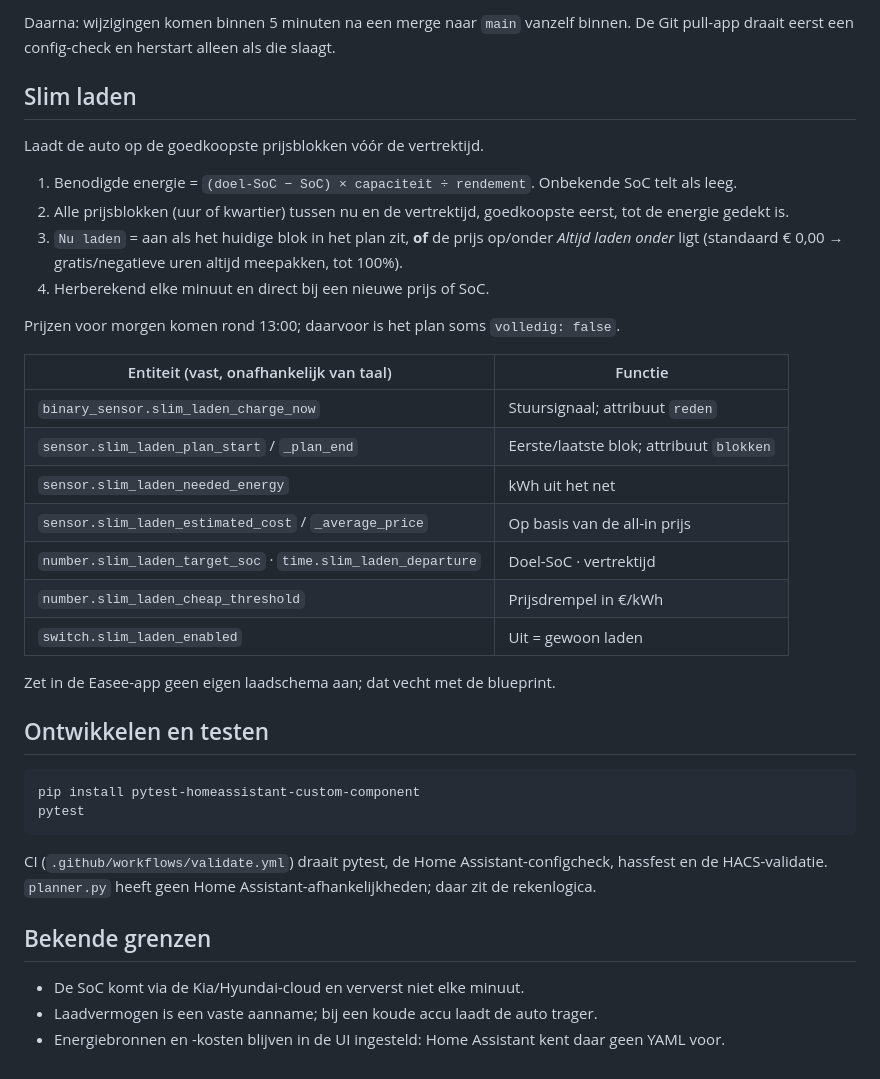
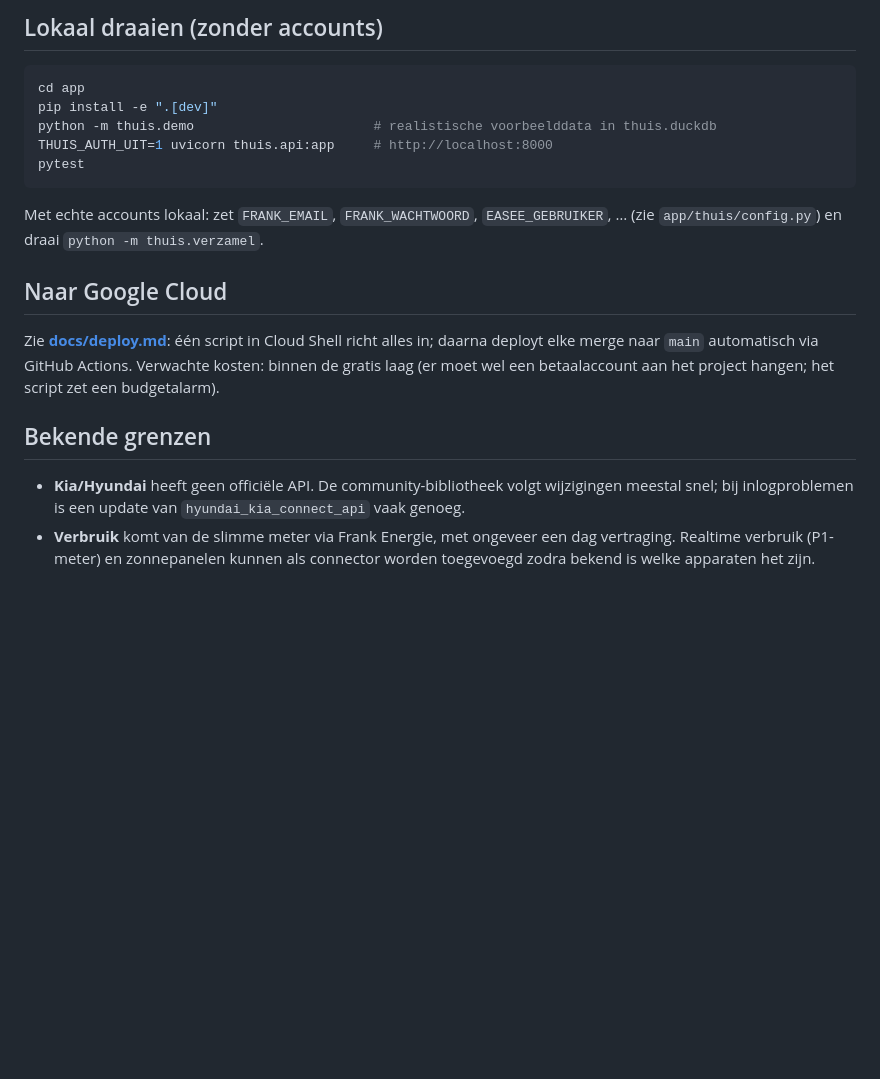
Before and after one commit to frankherling95-sketch/Home-Assistant, a Markdown page: README.md, the part around one of its changes. GitHub-like rendering; blank space fills up the shorter version.

Commit message:
README: eigen energieplatform in Google Cloud
Co-Authored-By: Claude Opus 5.5 <noreply@anthropic.com>
Claude-Session: https://claude.ai/code/session_015REYLCNSHg3hKo9eTXMTZu

````diff
--- a/README.md
+++ b/README.md
@@ -79,42 +47,26 @@ Andere auto, lader of leverancier: alleen `packages/bronnen.yaml` aanpassen.
-Daarna: wijzigingen komen binnen 5 minuten na een merge naar `main` vanzelf binnen. De Git pull-app
-draait eerst een config-check en herstart alleen als die slaagt.
-
-## Slim laden
-
-Laadt de auto op de goedkoopste prijsblokken vóór de vertrektijd.
-
-1. Benodigde energie = `(doel-SoC − SoC) × capaciteit ÷ rendement`. Onbekende SoC telt als leeg.
-2. Alle prijsblokken (uur of kwartier) tussen nu en de vertrektijd, goedkoopste eerst, tot de energie gedekt is.
-3. `Nu laden` = aan als het huidige blok in het plan zit, **of** de prijs op/onder *Altijd laden onder* ligt
-   (standaard € 0,00 → gratis/negatieve uren altijd meepakken, tot 100%).
-4. Herberekend elke minuut en direct bij een nieuwe prijs of SoC.
-
-Prijzen voor morgen komen rond 13:00; daarvoor is het plan soms `volledig: false`.
-
-| Entiteit (vast, onafhankelijk van taal) | Functie |
-| --- | --- |
-| `binary_sensor.slim_laden_charge_now` | Stuursignaal; attribuut `reden` |
-| `sensor.slim_laden_plan_start` / `_plan_end` | Eerste/laatste blok; attribuut `blokken` |
-| `sensor.slim_laden_needed_energy` | kWh uit het net |
-| `sensor.slim_laden_estimated_cost` / `_average_price` | Op basis van de all-in prijs |
-| `number.slim_laden_target_soc` · `time.slim_laden_departure` | Doel-SoC · vertrektijd |
-| `number.slim_laden_cheap_threshold` | Prijsdrempel in €/kWh |
-| `switch.slim_laden_enabled` | Uit = gewoon laden |
-
-Zet in de Easee-app geen eigen laadschema aan; dat vecht met de blueprint.
-
-## Ontwikkelen en testen
+## Lokaal draaien (zonder accounts)
 
 ```bash
-pip install pytest-homeassistant-custom-component
+cd app
+pip install -e ".[dev]"
+python -m thuis.demo                       # realistische voorbeelddata in thuis.duckdb
+THUIS_AUTH_UIT=1 uvicorn thuis.api:app     # http://localhost:8000
 pytest
 ```
 
-CI (`.github/workflows/validate.yml`) draait pytest, de Home Assistant-configcheck, hassfest en de
-HACS-validatie. `planner.py` heeft geen Home Assistant-afhankelijkheden; daar zit de rekenlogica.
+Met echte accounts lokaal: zet `FRANK_EMAIL`, `FRANK_WACHTWOORD`, `EASEE_GEBRUIKER`, … (zie
+`app/thuis/config.py`) en draai `python -m thuis.verzamel`.
+
+## Naar Google Cloud
+
+Zie **[docs/deploy.md](docs/deploy.md)**: één script in Cloud Shell richt alles in; daarna
+deployt elke merge naar `main` automatisch via GitHub Actions. Verwachte kosten: binnen de gratis
+laag (er moet wel een betaalaccount aan het project hangen; het script zet een budgetalarm).
 
 ## Bekende grenzen
 
-- De SoC komt via de Kia/Hyundai-cloud en ververst niet elke minuut.
-- Laadvermogen is een vaste aanname; bij een koude accu laadt de auto trager.
-- Energiebronnen en -kosten blijven in de UI ingesteld: Home Assistant kent daar geen YAML voor.
+- **Kia/Hyundai** heeft geen officiële API. De community-bibliotheek volgt wijzigingen meestal
+  snel; bij inlogproblemen is een update van `hyundai_kia_connect_api` vaak genoeg.
+- **Verbruik** komt van de slimme meter via Frank Energie, met ongeveer een dag vertraging.
+  Realtime verbruik (P1-meter) en zonnepanelen kunnen als connector worden toegevoegd zodra
+  bekend is welke apparaten het zijn.
````
Also changed, not shown: other parts of README.md (+35 -67 lines).
